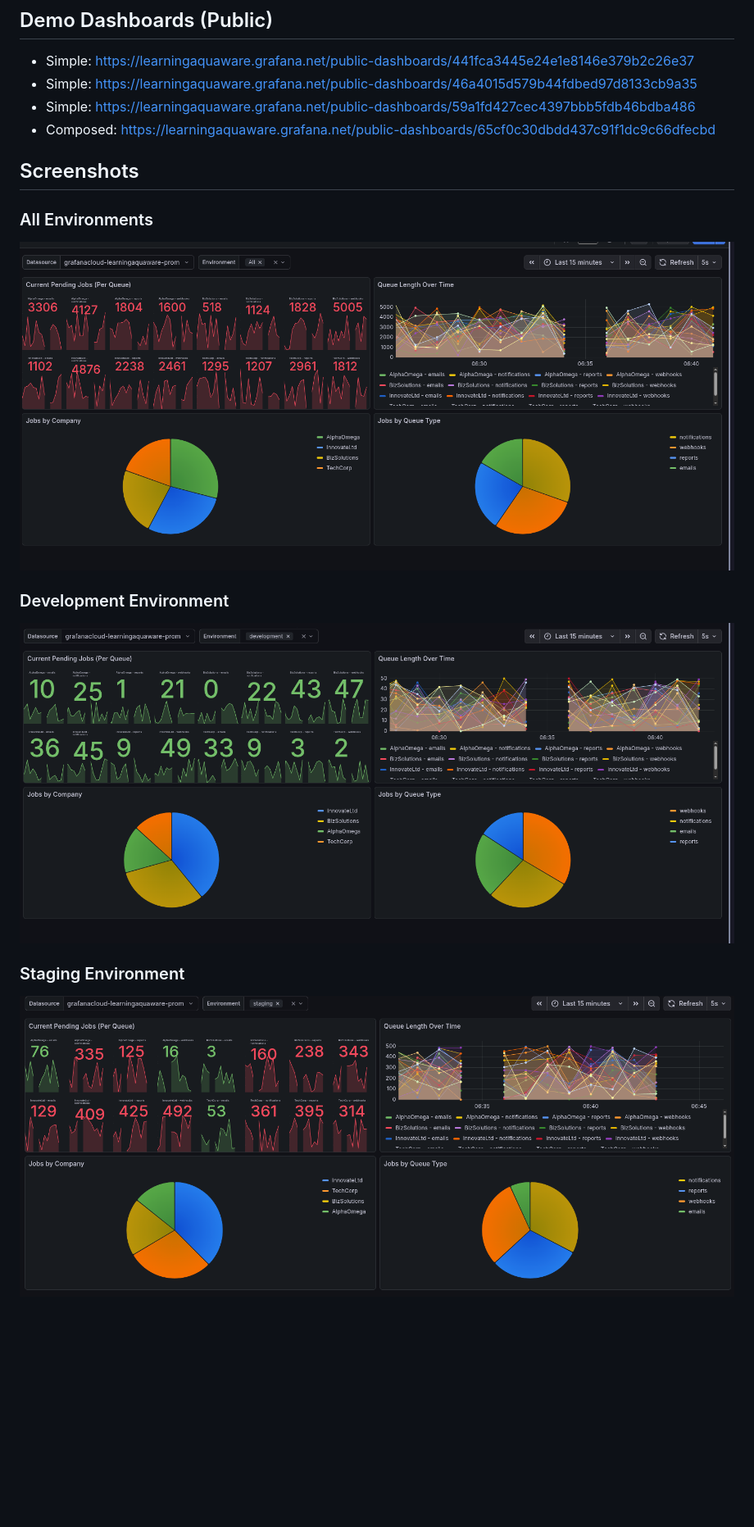
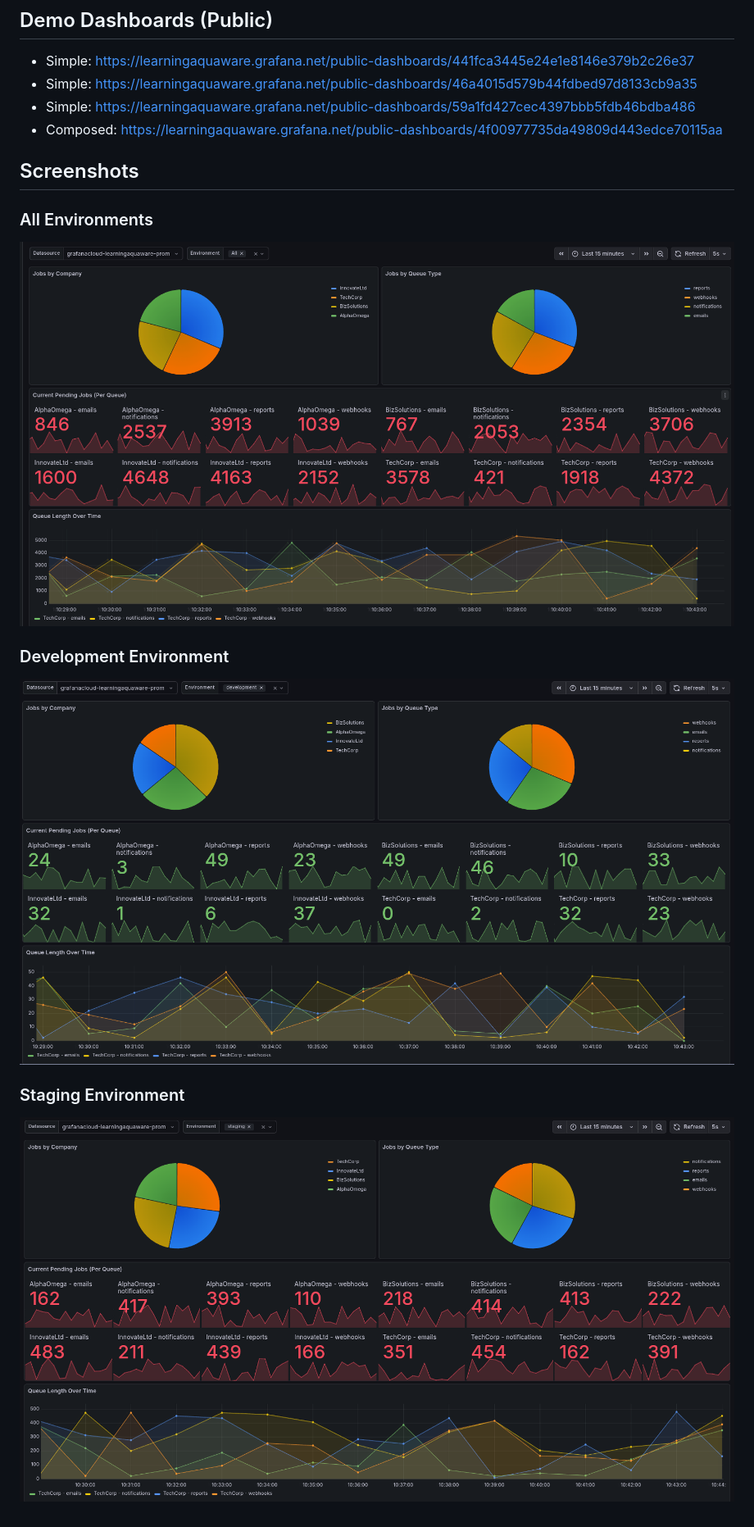
Before and after one commit to orlando-aloware/devops-sandbox, a Markdown page: README.md, the part around the change. Shown: that part at 82% size. Rendered like a GitHub page; pictures changed too: imgs/all.png, imgs/dev.png, imgs/staging.png; blank space fills up the shorter version.

Commit message:
updated dashboards

```diff
--- a/README.md
+++ b/README.md
@@ -139,7 +139,7 @@ While the system runs automatically, you can manually interact with these endpoi
  - Simple: https://learningaquaware.grafana.net/public-dashboards/441fca3445e24e1e8146e379b2c26e37
  - Simple: https://learningaquaware.grafana.net/public-dashboards/46a4015d579b44fdbed97d8133cb9a35
  - Simple: https://learningaquaware.grafana.net/public-dashboards/59a1fd427cec4397bbb5fdb46bdba486
- - Composed: https://learningaquaware.grafana.net/public-dashboards/65cf0c30dbdd437c91f1dc9c66dfecbd
+ - Composed: https://learningaquaware.grafana.net/public-dashboards/4f00977735da49809d443edce70115aa
 
 ## Screenshots
 
```
Also changed, not shown: 1 other file.
